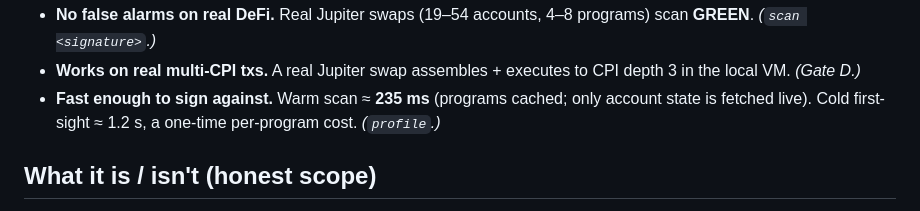
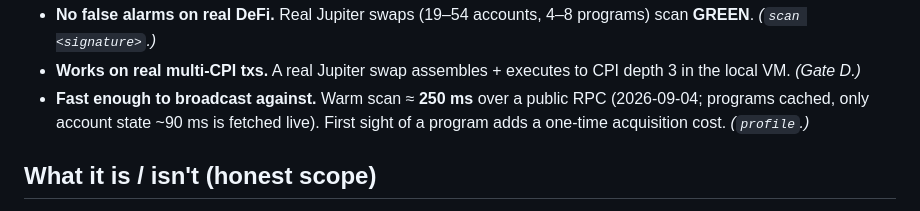
Before and after one commit to psyto/custos, a Markdown page: PITCH.md, the part around the change. Drawn GitHub-style.

```diff
--- a/PITCH.md
+++ b/PITCH.md
@@ -65,9 +65,9 @@ F4 account-close · F5 unknown-program · **M1 authored-mandate conformance**.
   scan **GREEN**. *(`scan <signature>`.)*
 - **Works on real multi-CPI txs.** A real Jupiter swap assembles + executes to CPI
   depth 3 in the local VM. *(Gate D.)*
-- **Fast enough to sign against.** Warm scan ≈ **235 ms** (programs cached; only account
-  state is fetched live). Cold first-sight ≈ 1.2 s, a one-time per-program cost.
-  *(`profile`.)*
+- **Fast enough to broadcast against.** Warm scan ≈ **250 ms** over a public RPC
+  (2026-09-04; programs cached, only account state ~90 ms is fetched live). First sight
+  of a program adds a one-time acquisition cost. *(`profile`.)*
 
 ## What it is / isn't (honest scope)
 
```
Also changed, not shown: README.md (+12 -9 lines).
